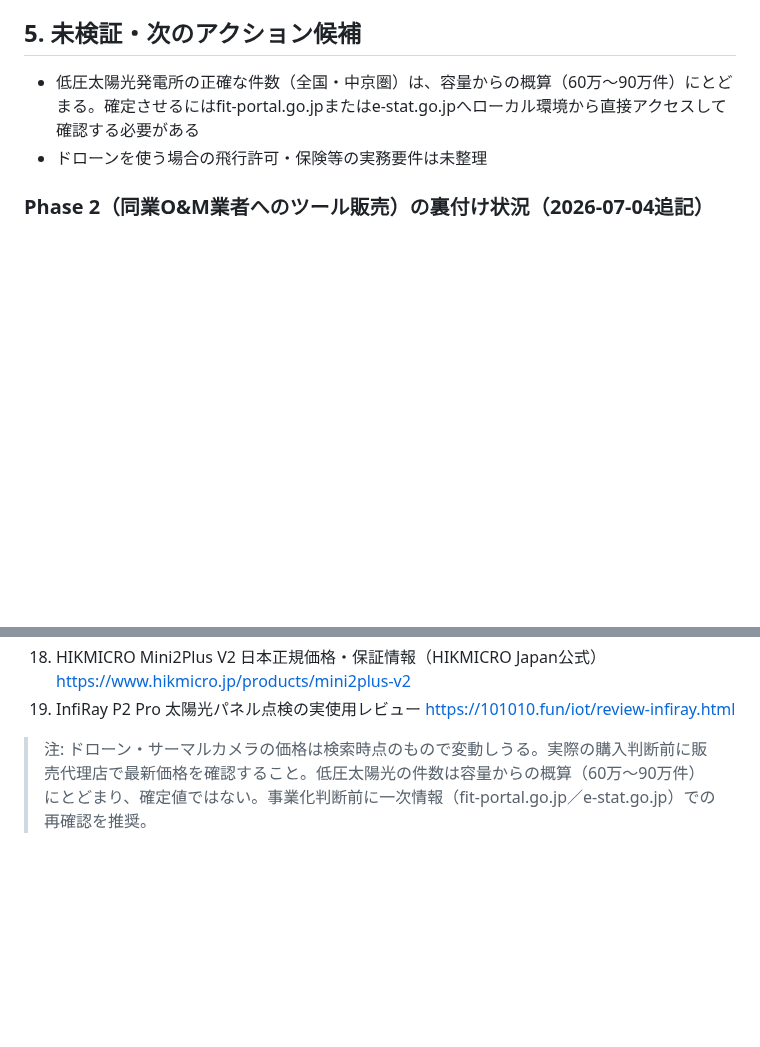
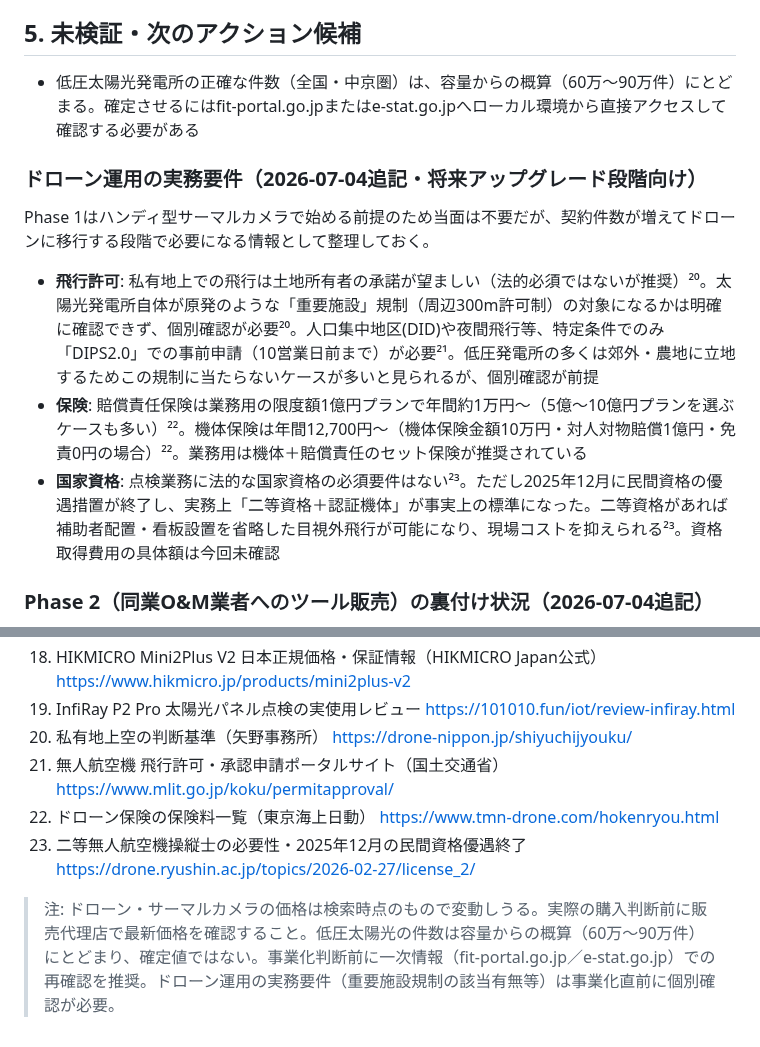
Before and after one commit to ikedaiko6-oss/AI_business_0-1, a Markdown page: research/S1-ai-inspection-equipment.md, 2 parts joined by grey strips. Rendered like a GitHub page; blank space fills up the shorter version.

Commit message:
ドローン運用の実務要件(飛行許可・保険・国家資格)を追記
将来ドローンにアップグレードする段階で必要になる情報として、
私有地飛行の承諾・DIPS2.0申請が必要なケース、賠償責任保険
(年1万円程度〜)と機体保険(年12,700円〜)の相場、二等資格が
事実上の実務標準になっている背景(2025年12月に民間資格優遇
終了)を整理した。これで未検証事項は一通り解消。

Co-Authored-By: Claude Fable 5 <noreply@anthropic.com>
Claude-Session: https://claude.ai/code/session_01FqfzBHNVtdWMvUVMq9chY2

```diff
--- a/research/S1-ai-inspection-equipment.md
+++ b/research/S1-ai-inspection-equipment.md
@@ -64,7 +64,14 @@
 ## 5. 未検証・次のアクション候補
 
 - 低圧太陽光発電所の正確な件数（全国・中京圏）は、容量からの概算（60万〜90万件）にとどまる。確定させるにはfit-portal.go.jpまたはe-stat.go.jpへローカル環境から直接アクセスして確認する必要がある
-- ドローンを使う場合の飛行許可・保険等の実務要件は未整理
+
+### ドローン運用の実務要件（2026-07-04追記・将来アップグレード段階向け）
+
+Phase 1はハンディ型サーマルカメラで始める前提のため当面は不要だが、契約件数が増えてドローンに移行する段階で必要になる情報として整理しておく。
+
+- **飛行許可**: 私有地上での飛行は土地所有者の承諾が望ましい（法的必須ではないが推奨）²⁰。太陽光発電所自体が原発のような「重要施設」規制（周辺300m許可制）の対象になるかは明確に確認できず、個別確認が必要²⁰。人口集中地区(DID)や夜間飛行等、特定条件でのみ「DIPS2.0」での事前申請（10営業日前まで）が必要²¹。低圧発電所の多くは郊外・農地に立地するためこの規制に当たらないケースが多いと見られるが、個別確認が前提
+- **保険**: 賠償責任保険は業務用の限度額1億円プランで年間約1万円〜（5億〜10億円プランを選ぶケースも多い）²²。機体保険は年間12,700円〜（機体保険金額10万円・対人対物賠償1億円・免責0円の場合）²²。業務用は機体＋賠償責任のセット保険が推奨されている
+- **国家資格**: 点検業務に法的な国家資格の必須要件はない²³。ただし2025年12月に民間資格の優遇措置が終了し、実務上「二等資格＋認証機体」が事実上の標準になった。二等資格があれば補助者配置・看板設置を省略した目視外飛行が可能になり、現場コストを抑えられる²³。資格取得費用の具体額は今回未確認
 
 ### Phase 2（同業O&M業者へのツール販売）の裏付け状況（2026-07-04追記）
 
@@ -96,5 +103,9 @@
 17. サーマルカメラの価格帯・太陽光点検への適性評価（同上） https://012cloud.jp/article/thermal_camera
 18. HIKMICRO Mini2Plus V2 日本正規価格・保証情報（HIKMICRO Japan公式） https://www.hikmicro.jp/products/mini2plus-v2
 19. InfiRay P2 Pro 太陽光パネル点検の実使用レビュー https://101010.fun/iot/review-infiray.html
+20. 私有地上空の判断基準（矢野事務所） https://drone-nippon.jp/shiyuchijyouku/
+21. 無人航空機 飛行許可・承認申請ポータルサイト（国土交通省） https://www.mlit.go.jp/koku/permitapproval/
+22. ドローン保険の保険料一覧（東京海上日動） https://www.tmn-drone.com/hokenryou.html
+23. 二等無人航空機操縦士の必要性・2025年12月の民間資格優遇終了 https://drone.ryushin.ac.jp/topics/2026-02-27/license_2/
 
-> 注: ドローン・サーマルカメラの価格は検索時点のもので変動しうる。実際の購入判断前に販売代理店で最新価格を確認すること。低圧太陽光の件数は容量からの概算（60万〜90万件）にとどまり、確定値ではない。事業化判断前に一次情報（fit-portal.go.jp／e-stat.go.jp）での再確認を推奨。
+> 注: ドローン・サーマルカメラの価格は検索時点のもので変動しうる。実際の購入判断前に販売代理店で最新価格を確認すること。低圧太陽光の件数は容量からの概算（60万〜90万件）にとどまり、確定値ではない。事業化判断前に一次情報（fit-portal.go.jp／e-stat.go.jp）での再確認を推奨。ドローン運用の実務要件（重要施設規制の該当有無等）は事業化直前に個別確認が必要。
```
